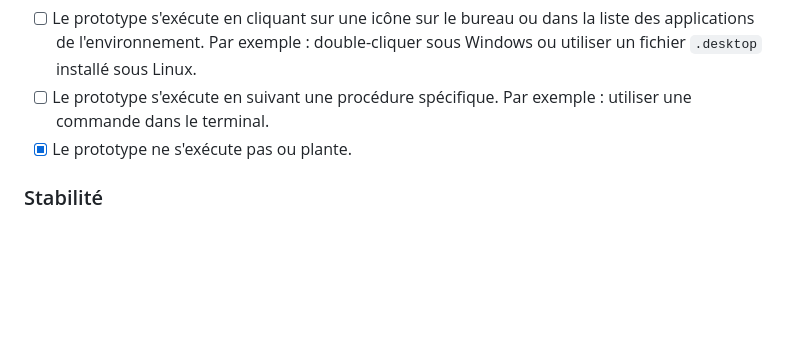
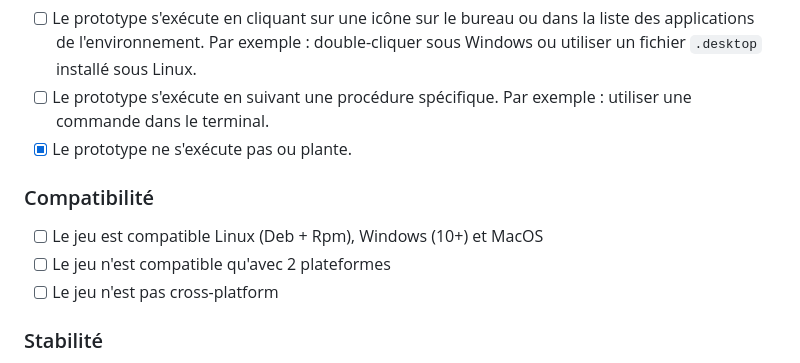
Before and after one commit to Wa-Melissa/Infodex-Infinity, a Markdown page: Evaluation-T4.md, the part around one of its changes. Rendered like a GitHub page; blank space fills up the shorter version.

```diff
--- a/Evaluation-T4.md
+++ b/Evaluation-T4.md
@@ -40,6 +40,11 @@ Justifications :
 - [ ] Le prototype s'exécute en suivant une procédure spécifique. Par exemple : utiliser une commande dans le terminal.
 - [x] Le prototype ne s'exécute pas ou plante.
 
+### Compatibilité
+- [ ] Le jeu est compatible Linux (Deb + Rpm), Windows (10+) et MacOS
+- [ ] Le jeu n'est compatible qu'avec 2 plateformes
+- [ ] Le jeu n'est pas cross-platform
+
 ### Stabilité
 - [ ] Le prototype est parfaitement stable — il ne plante pas, ne se bloque pas dans une situation, et n’a aucun bug majeur. Il n’y a rien de bloquant dans le gameplay.
 - [ ] Le prototype est rarement instable — il présente quelques bugs mineurs mais n'empêchant pas le jeu. Un redémarrage peut être nécessaire pour relancer le jeu.
```
Also changed, not shown: other parts of Evaluation-T4.md (+29 -20 lines).
